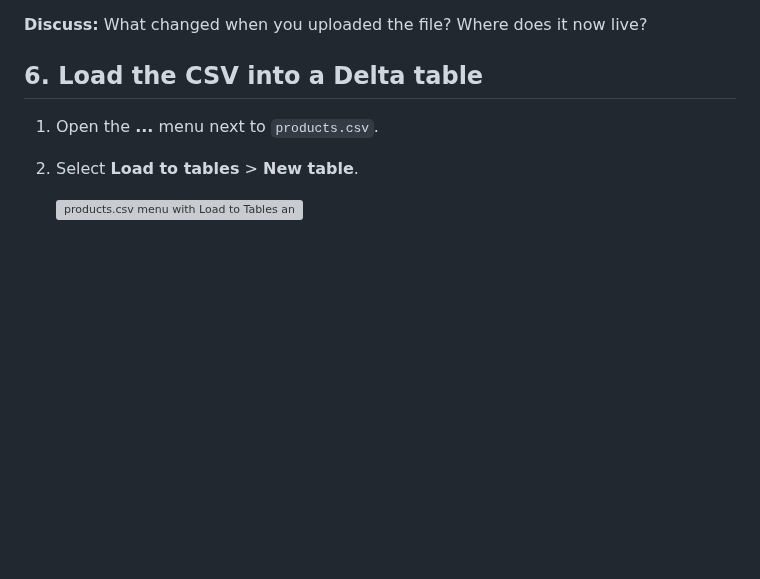
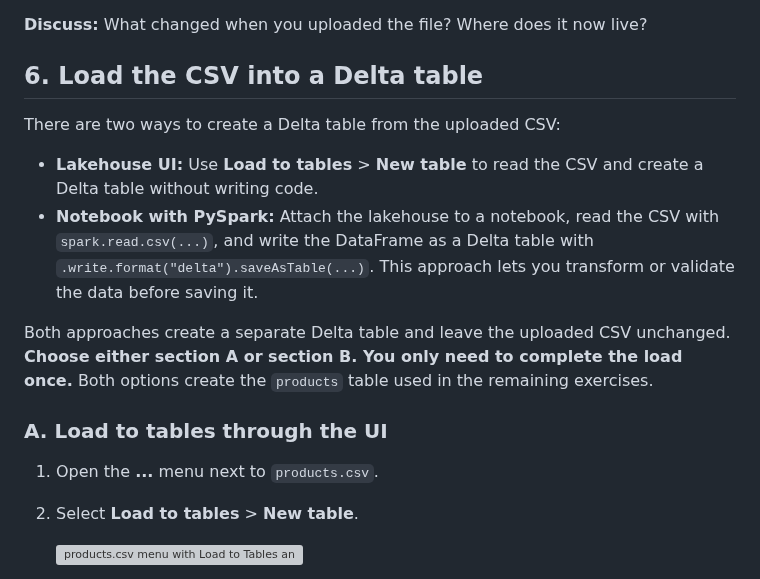
Before and after one commit to yunyunqian/fabric_fundemental_onelake_notebook, a Markdown page: labs/01-lakehouse-and-delta/README.md, the part around one of its changes. Rendered like a GitHub page; blank space fills up the shorter version; grey boxes are pictures that could not be loaded.

```diff
--- a/labs/01-lakehouse-and-delta/README.md
+++ b/labs/01-lakehouse-and-delta/README.md
@@ -141,6 +141,22 @@ not a Delta table, and no `products` table has been created yet.
 
 ## 6. Load the CSV into a Delta table
 
+There are two ways to create a Delta table from the uploaded CSV:
+
+- **Lakehouse UI:** Use **Load to tables** > **New table** to read the CSV and
+  create a Delta table without writing code.
+- **Notebook with PySpark:** Attach the lakehouse to a notebook, read the CSV
+  with `spark.read.csv(...)`, and write the DataFrame as a Delta table with
+  `.write.format("delta").saveAsTable(...)`. This approach lets you transform
+  or validate the data before saving it.
+
+Both approaches create a separate Delta table and leave the uploaded CSV
+unchanged. **Choose either section A or section B. You only need to complete
+the load once.** Both options create the `products` table used in the remaining
+exercises.
+
+### A. Load to tables through the UI
+
 1. Open the **...** menu next to `products.csv`.
 2. Select **Load to tables** > **New table**.
 
```
Also changed, not shown: other parts of labs/01-lakehouse-and-delta/README.md (+68 -1 lines), screenshot/lab01_analyze_new_notebook.png (added), screenshot/refresh_tables.png, screenshot/run_pyspark.png (added), screenshot/verify_csv.png (added), screenshot/verify_lakehouise.png (added).
